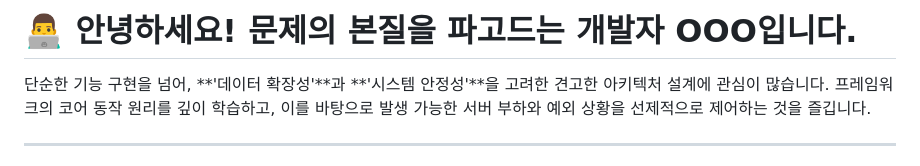
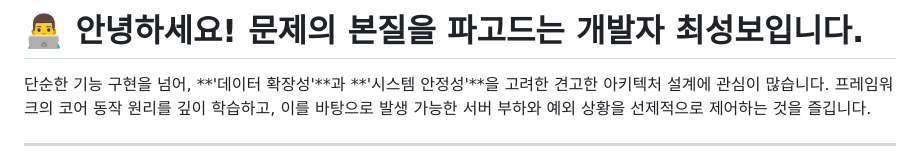
Before and after one commit to cseongbo/cseongbo, a Markdown page: README.md, the part around the change. GitHub-like rendering.

```diff
--- a/README.md
+++ b/README.md
@@ -1,4 +1,4 @@
-# 👨‍💻 안녕하세요! 문제의 본질을 파고드는 개발자 OOO입니다.
+# 👨‍💻 안녕하세요! 문제의 본질을 파고드는 개발자 최성보입니다.
 
 단순한 기능 구현을 넘어, **'데이터 확장성'**과 **'시스템 안정성'**을 고려한 견고한 아키텍처 설계에 관심이 많습니다. 프레임워크의 코어 동작 원리를 깊이 학습하고, 이를 바탕으로 발생 가능한 서버 부하와 예외 상황을 선제적으로 제어하는 것을 즐깁니다.
 
```
